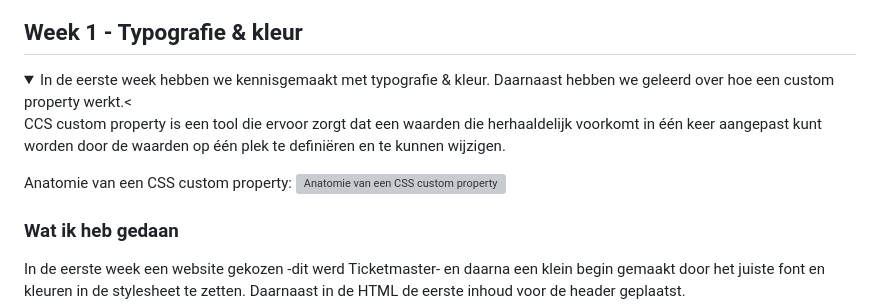
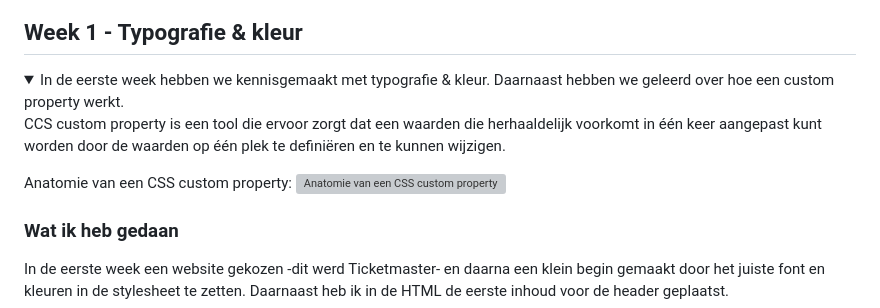
Before and after one commit to miladewaard/blokweb23-24, a Markdown page: README.md, the part around one of its changes. Drawn GitHub-style; grey boxes are pictures that could not be loaded.

```diff
--- a/README.md
+++ b/README.md
@@ -52,7 +52,7 @@ Nb. Door *open* toe te voegen aan een *details* element kun je deze standaard op
 ## Week 1 - Typografie & kleur
 
 <details open>
-  <summary>In de eerste week hebben we kennisgemaakt met typografie & kleur. Daarnaast hebben we geleerd over hoe een custom property werkt.<
+  <summary>In de eerste week hebben we kennisgemaakt met typografie & kleur. Daarnaast hebben we geleerd over hoe een custom property werkt.
 
   CCS custom property is een tool die ervoor zorgt dat een waarden die herhaaldelijk voorkomt in één keer aangepast kunt worden door de waarden op één plek te definiëren en te kunnen wijzigen.
 
@@ -61,5 +61,5 @@ Nb. Door *open* toe te voegen aan een *details* element kun je deze standaard op
   </summary>
 
   ### Wat ik heb gedaan
-  <summary>In de eerste week een website gekozen -dit werd Ticketmaster- en daarna een klein begin gemaakt door het juiste font en kleuren in de stylesheet te zetten. Daarnaast in de HTML de eerste inhoud voor de header geplaatst.</summary>
+  <summary>In de eerste week een website gekozen -dit werd Ticketmaster- en daarna een klein begin gemaakt door het juiste font en kleuren in de stylesheet te zetten. Daarnaast heb ik in de HTML de eerste inhoud voor de header geplaatst.</summary>
 
```
Also changed, not shown: other parts of README.md (+8 -3 lines), readme-images/custom-properties-eerste.png (added), readme-images/custom-properties.png (added), readme-images/font-faces-eerste.png (added), readme-images/font-faces.png.
